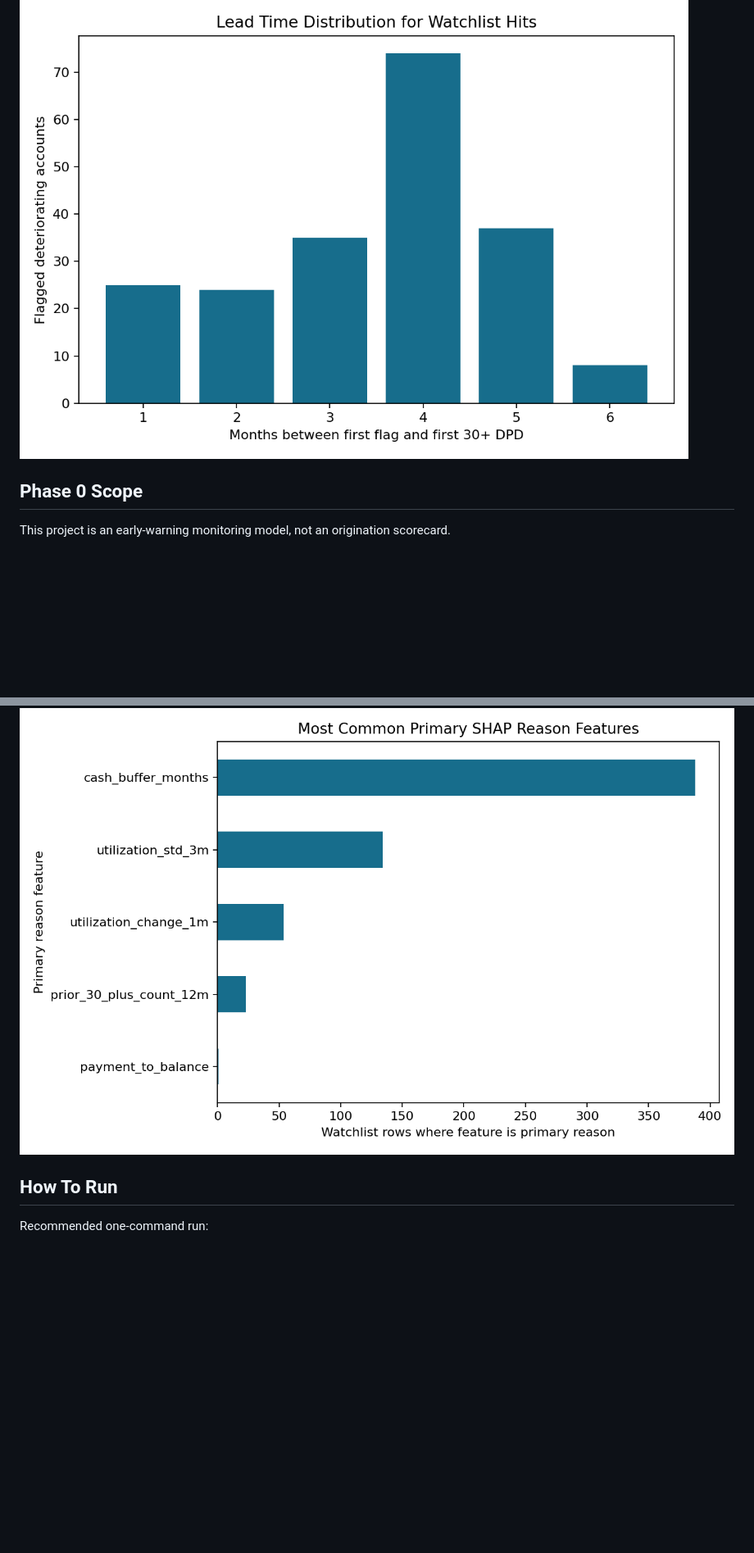
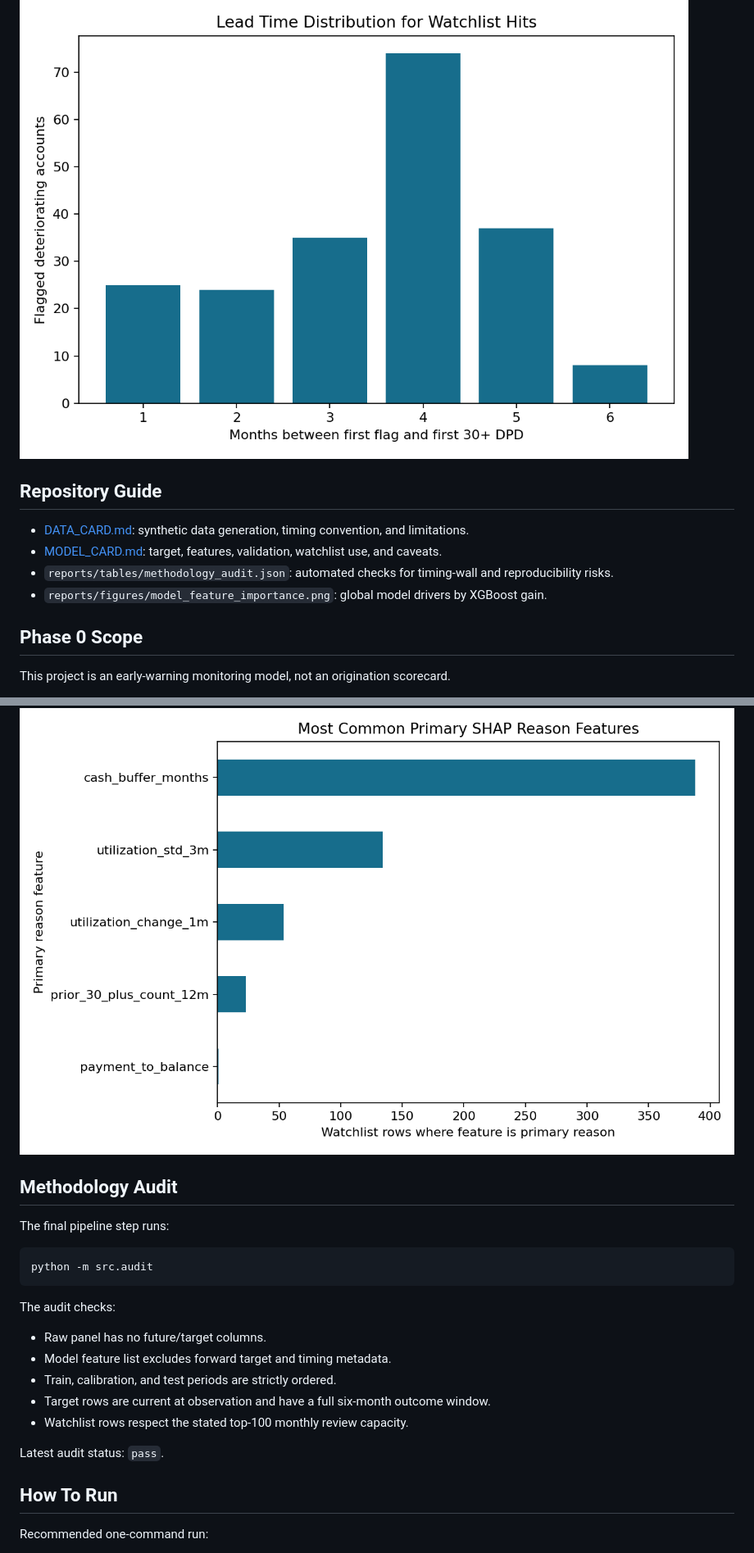
Before and after one commit to Ali-Abousaeidi/Credit_Early_Warning_System, a Markdown page: README.md, 2 parts joined by grey strips. Shown: that part at 82% size. Rendered like a GitHub page; blank space fills up the shorter version.

````diff
--- a/README.md
+++ b/README.md
@@ -7,6 +7,13 @@ Predicts which currently-performing loans are sliding toward deterioration befor
 Flags deteriorating accounts a median of `4.0` months before they hit `30+ DPD`, capturing `78.68%` of true deteriorating accounts in the out-of-time test window at monthly precision@`100 = 92.00%`.
 
 ![Lead time](reports/figures/lead_time.png)
+
+## Repository Guide
+
+- [DATA_CARD.md](DATA_CARD.md): synthetic data generation, timing convention, and limitations.
+- [MODEL_CARD.md](MODEL_CARD.md): target, features, validation, watchlist use, and caveats.
+- `reports/tables/methodology_audit.json`: automated checks for timing-wall and reproducibility risks.
+- `reports/figures/model_feature_importance.png`: global model drivers by XGBoost gain.
 
 ## Phase 0 Scope
 
@@ -221,6 +230,24 @@ The reason-code table is written to `reports/tables/watchlist_reason_codes.csv`.
 
 ![Reason feature frequency](reports/figures/reason_feature_frequency.png)
 
+## Methodology Audit
+
+The final pipeline step runs:
+
+```bash
+python -m src.audit
+```
+
+The audit checks:
+
+- Raw panel has no future/target columns.
+- Model feature list excludes forward target and timing metadata.
+- Train, calibration, and test periods are strictly ordered.
+- Target rows are current at observation and have a full six-month outcome window.
+- Watchlist rows respect the stated top-100 monthly review capacity.
+
+Latest audit status: `pass`.
+
 ## How To Run
 
 Recommended one-command run:
````
Also changed, not shown: other parts of README.md (+3 -0 lines), DATA_CARD.md (added, +49 -0 lines), MODEL_CARD.md (added, +65 -0 lines), reports/figures/model_feature_importance.png (added), 8 other files.
